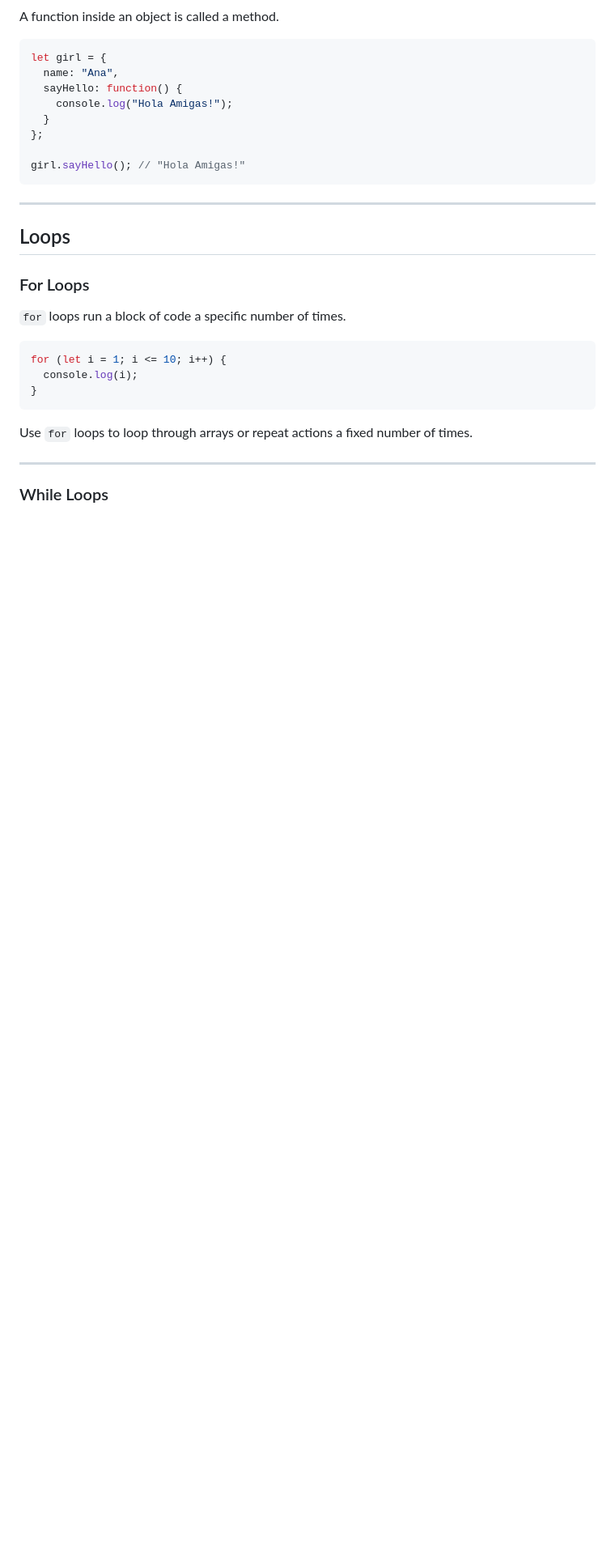
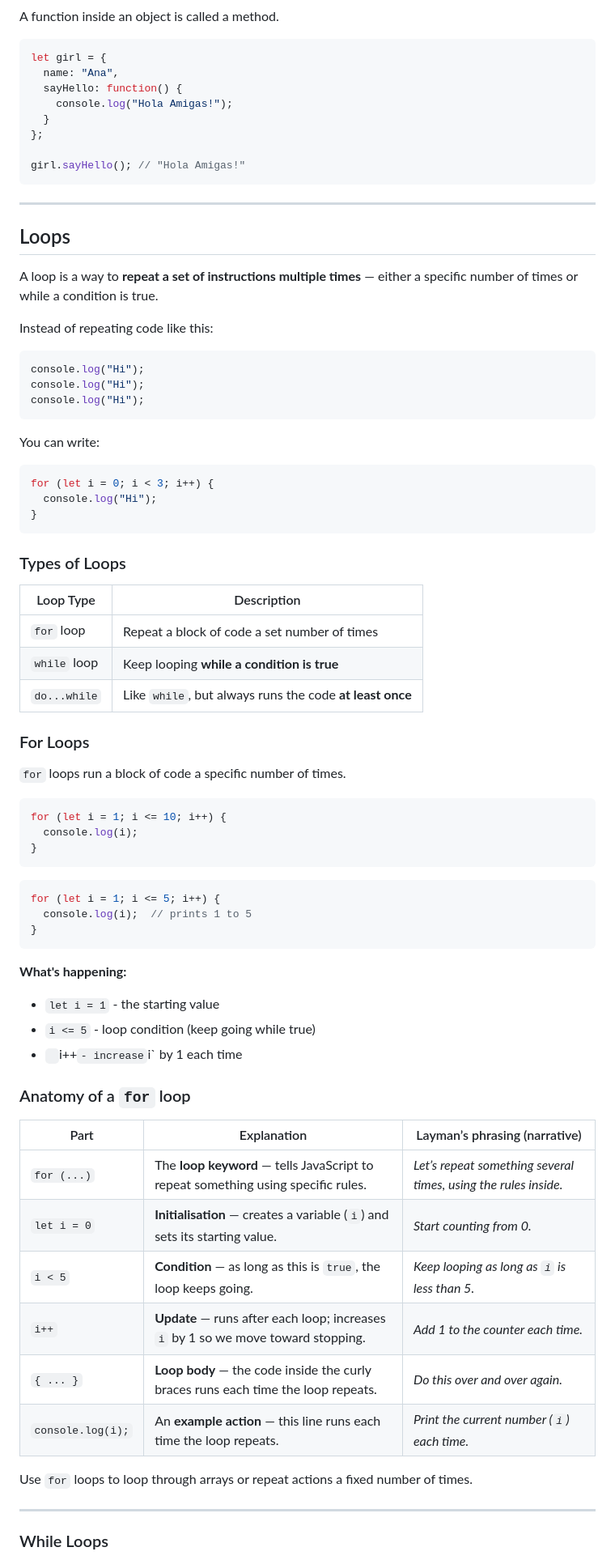
Before and after one commit to AlexandraEL9/course-notes, a Markdown page: Week-2and3/Jacascript-notes.md, the part around the change printed below. Shown: that part at 81% size. Drawn GitHub-style; blank space fills up the shorter version.

Commit message:
update for and while loops sections

````diff
--- a/Week-2and3/Jacascript-notes.md
+++ b/Week-2and3/Jacascript-notes.md
@@ -587,6 +587,28 @@ girl.sayHello(); // "Hola Amigas!"
 ---
 
 ## Loops
+A loop is a way to **repeat a set of instructions multiple times** — either a specific number of times or while a condition is true.
+
+Instead of repeating code like this:
+```js
+console.log("Hi");
+console.log("Hi");
+console.log("Hi");
+```
+You can write:
+```js
+for (let i = 0; i < 3; i++) {
+  console.log("Hi");
+}
+```
+
+### Types of Loops
+| Loop Type    | Description                                              |
+| ------------ | -------------------------------------------------------- |
+| `for` loop   | Repeat a block of code a set number of times             |
+| `while` loop | Keep looping **while a condition is true**               |
+| `do...while` | Like `while`, but always runs the code **at least once** |
+
 
 ### For Loops
 
@@ -597,6 +619,27 @@ for (let i = 1; i <= 10; i++) {
   console.log(i);
 }
 ```
+```js
+for (let i = 1; i <= 5; i++) {
+  console.log(i);  // prints 1 to 5
+}
+```
+**What's happening:**
+- `let i = 1` - the starting value
+- `i <= 5` - loop condition (keep going while true)
+- ` `i++` - increase `i` by 1 each time
+
+### Anatomy of a `for` loop
+| Part              | Explanation    | Layman’s phrasing (narrative)    |
+| ----------------- | -------------- | -------------------------------- |
+| `for (...)`       | The **loop keyword** — tells JavaScript to repeat something using specific rules. | *Let’s repeat something several times, using the rules inside.* |
+| `let i = 0`       | **Initialisation** — creates a variable (`i`) and sets its starting value.        | *Start counting from 0.*                                        |
+| `i < 5`           | **Condition** — as long as this is `true`, the loop keeps going.                  | *Keep looping as long as `i` is less than 5.*                   |
+| `i++`             | **Update** — runs after each loop; increases `i` by 1 so we move toward stopping. | *Add 1 to the counter each time.*                               |
+| `{ ... }`         | **Loop body** — the code inside the curly braces runs each time the loop repeats. | *Do this over and over again.*                                  |
+| `console.log(i);` | An **example action** — this line runs each time the loop repeats.                | *Print the current number (`i`) each time.*                     |
+
+
 
 Use `for` loops to loop through arrays or repeat actions a fixed number of times.
 
````
Also changed, not shown: other parts of Week-2and3/Jacascript-notes.md (+51 -3 lines).
